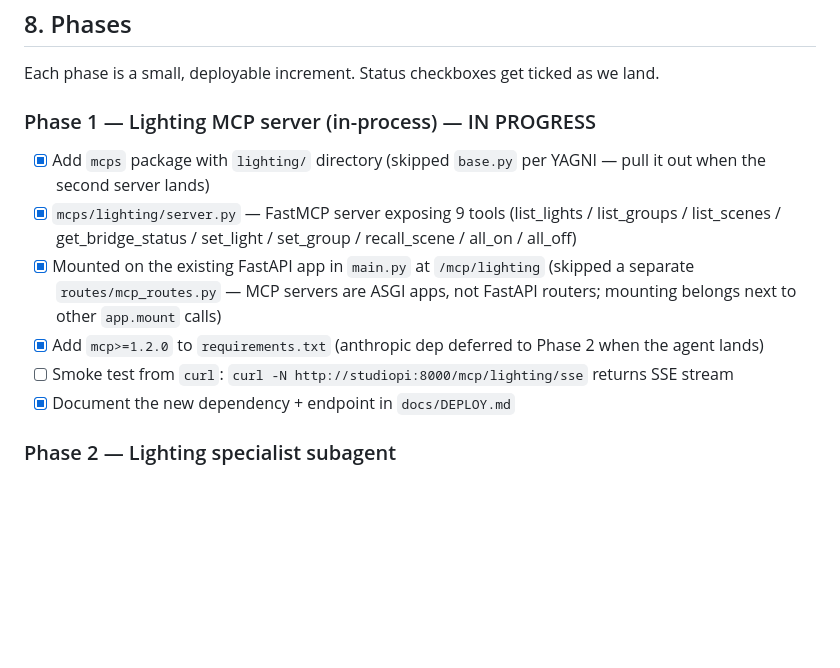
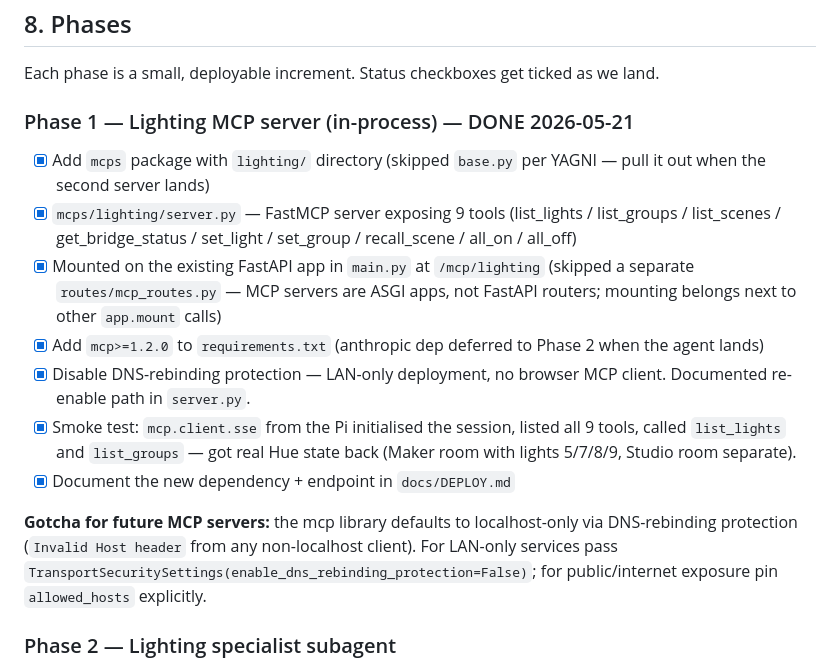
Before and after one commit to GenAIStudioSthlm/screen-mgr, a Markdown page: TASKS/PLAN_AGENTIC.md, the part around the change. Drawn GitHub-style; blank space fills up the shorter version.

Commit message:
Plan: mark Phase 1 (Lighting MCP) done; capture DNS-rebinding gotcha for future servers

```diff
--- a/TASKS/PLAN_AGENTIC.md
+++ b/TASKS/PLAN_AGENTIC.md
@@ -258,13 +258,16 @@ Split into per-server processes only if we hit one of these:
 
 Each phase is a small, deployable increment. Status checkboxes get ticked as we land.
 
-### Phase 1 — Lighting MCP server (in-process) — IN PROGRESS
+### Phase 1 — Lighting MCP server (in-process) — DONE 2026-05-21
 - [x] Add `mcps` package with `lighting/` directory (skipped `base.py` per YAGNI — pull it out when the second server lands)
 - [x] `mcps/lighting/server.py` — FastMCP server exposing 9 tools (list_lights / list_groups / list_scenes / get_bridge_status / set_light / set_group / recall_scene / all_on / all_off)
 - [x] Mounted on the existing FastAPI app in `main.py` at `/mcp/lighting` (skipped a separate `routes/mcp_routes.py` — MCP servers are ASGI apps, not FastAPI routers; mounting belongs next to other `app.mount` calls)
 - [x] Add `mcp>=1.2.0` to `requirements.txt` (anthropic dep deferred to Phase 2 when the agent lands)
-- [ ] Smoke test from `curl`: `curl -N http://studiopi:8000/mcp/lighting/sse` returns SSE stream
+- [x] Disable DNS-rebinding protection — LAN-only deployment, no browser MCP client. Documented re-enable path in `server.py`.
+- [x] Smoke test: `mcp.client.sse` from the Pi initialised the session, listed all 9 tools, called `list_lights` and `list_groups` — got real Hue state back (Maker room with lights 5/7/8/9, Studio room separate).
 - [x] Document the new dependency + endpoint in `docs/DEPLOY.md`
+
+**Gotcha for future MCP servers:** the mcp library defaults to localhost-only via DNS-rebinding protection (`Invalid Host header` from any non-localhost client). For LAN-only services pass `TransportSecuritySettings(enable_dns_rebinding_protection=False)`; for public/internet exposure pin `allowed_hosts` explicitly.
 
 ### Phase 2 — Lighting specialist subagent
 - [ ] `agents/base.py` — Anthropic client, message-loop helper, tool-result formatter
```
